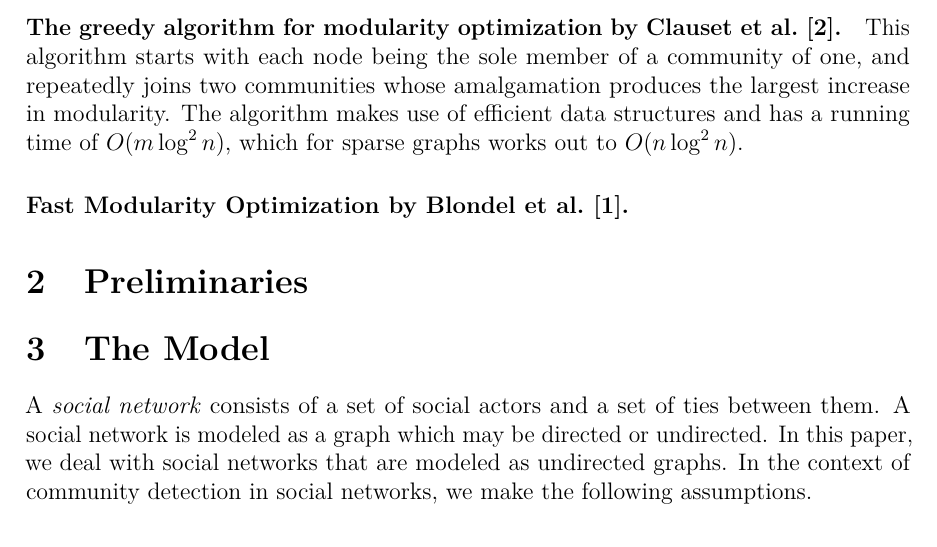
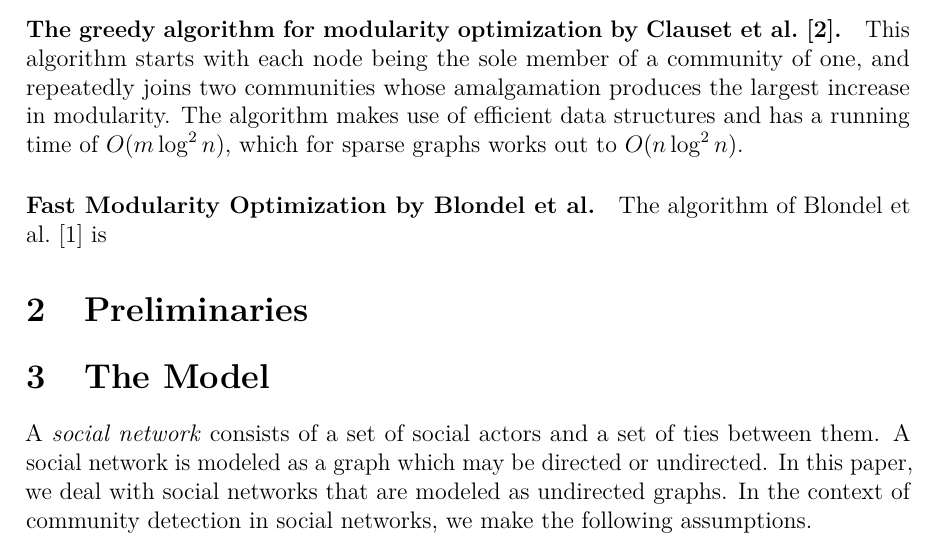
Before and after one commit to asifbanka/CommunityDetection, a LaTeX paper (paper/main.tex, which reads paper/intro.tex): part of page 2 of 15, cut so that both start at the same text. Compiled offline with pdfLaTeX.

Commit message:
added more stuff to intro

```diff
--- a/paper/intro.tex
+++ b/paper/intro.tex
@@ -55,4 +55,5 @@ repeatedly joins two communities whose amalgamation produces the largest increas
 The algorithm makes use of efficient data structures and has a running time of $O(m \log^2 n)$,
 which for sparse graphs works out to $O(n \log^2 n)$.
 
-\paragraph{Fast Modularity Optimization by Blondel et al.~\cite{BGLL08}.}
+\paragraph{Fast Modularity Optimization by Blondel et al.}
+The algorithm of Blondel et al.~\cite{BGLL08} is
```
